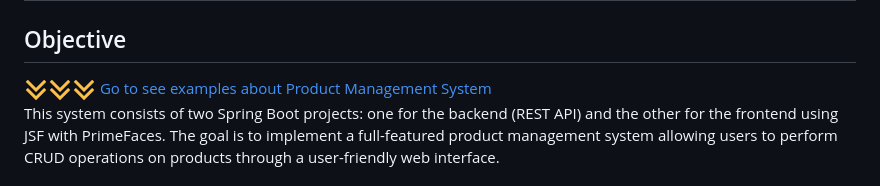
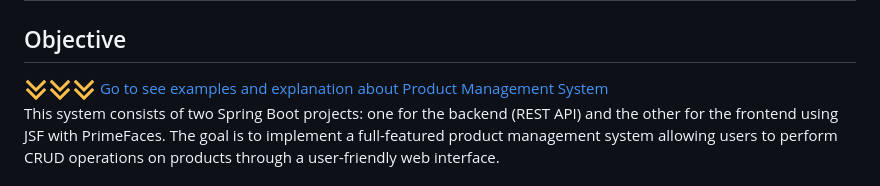
Before and after one commit to MohmmadAladarbeh/Product-Management-System, a Markdown page: README.md, the part around the change. Rendered like a GitHub page.

```diff
--- a/README.md
+++ b/README.md
@@ -1,7 +1,7 @@
 # Product Management System ![](images/product-system.png)
 
 ## Objective
-![](images/down-arrow.png)![](images/down-arrow.png)![](images/down-arrow.png)    [Go to see examples about Product Management System](#example-pages)
+![](images/down-arrow.png)![](images/down-arrow.png)![](images/down-arrow.png)    [Go to see examples and explanation about Product Management System](#example-pages)
 This system consists of two Spring Boot projects: one for the backend (REST API) and the other for the frontend using JSF with PrimeFaces. The goal is to implement a full-featured product management system allowing users to perform CRUD operations on products through a user-friendly web interface.
 
 ## Project Overview ![](images/overview.png)
```
